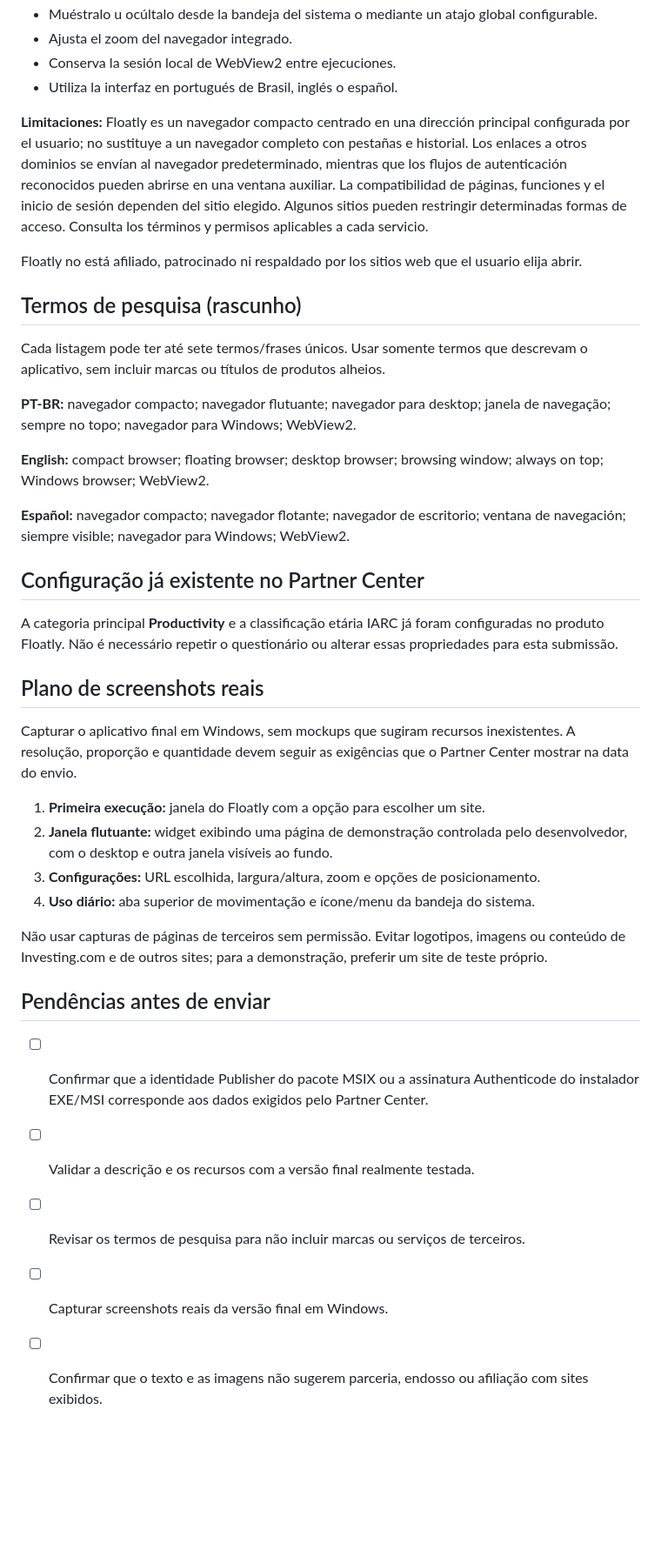
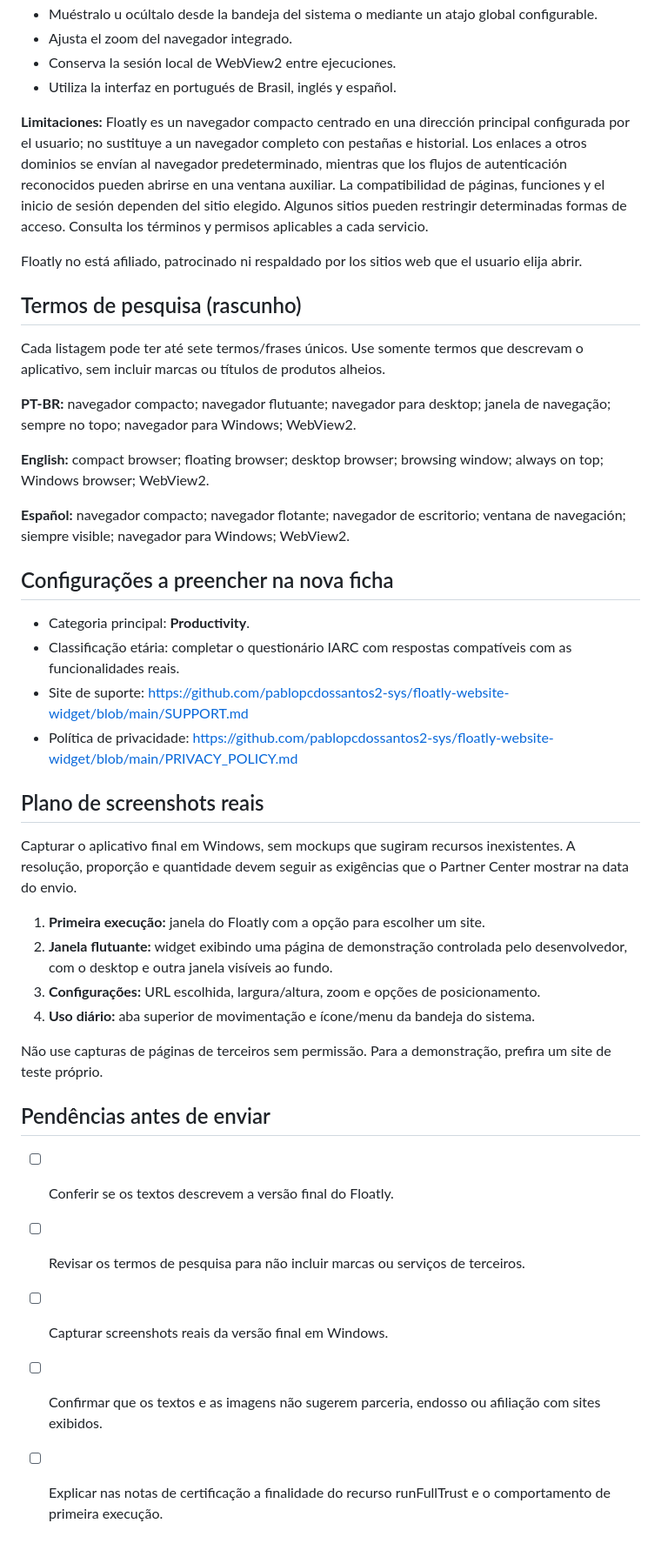
Before and after one commit to pablopcdossantos2-sys/floatly-website-widget, a Markdown page: MICROSOFT_STORE_LISTING_DRAFT.md, the part around one of its changes. Shown at 87% size. GitHub-like rendering; blank space fills up the shorter version.

Commit message:
docs: prepare listing draft for new MSIX product

```diff
--- a/MICROSOFT_STORE_LISTING_DRAFT.md
+++ b/MICROSOFT_STORE_LISTING_DRAFT.md
@@ -76,7 +76,7 @@ Floatly es un navegador compacto para Windows. Introduce una dirección HTTP o H
 - Muéstralo u ocúltalo desde la bandeja del sistema o mediante un atajo global configurable.
 - Ajusta el zoom del navegador integrado.
 - Conserva la sesión local de WebView2 entre ejecuciones.
-- Utiliza la interfaz en portugués de Brasil, inglés o español.
+- Utiliza la interfaz en portugués de Brasil, inglés y español.
 
 **Limitaciones:** Floatly es un navegador compacto centrado en una dirección principal configurada por el usuario; no sustituye a un navegador completo con pestañas e historial. Los enlaces a otros dominios se envían al navegador predeterminado, mientras que los flujos de autenticación reconocidos pueden abrirse en una ventana auxiliar. La compatibilidad de páginas, funciones y el inicio de sesión dependen del sitio elegido. Algunos sitios pueden restringir determinadas formas de acceso. Consulta los términos y permisos aplicables a cada servicio.
 
@@ -84,7 +84,7 @@ Floatly no está afiliado, patrocinado ni respaldado por los sitios web que el u
 
 ## Termos de pesquisa (rascunho)
 
-Cada listagem pode ter até sete termos/frases únicos. Usar somente termos que descrevam o aplicativo, sem incluir marcas ou títulos de produtos alheios.
+Cada listagem pode ter até sete termos/frases únicos. Use somente termos que descrevam o aplicativo, sem incluir marcas ou títulos de produtos alheios.
 
 **PT-BR:** navegador compacto; navegador flutuante; navegador para desktop; janela de navegação; sempre no topo; navegador para Windows; WebView2.
 
@@ -92,9 +92,12 @@ Cada listagem pode ter até sete termos/frases únicos. Usar somente termos que
 
 **Español:** navegador compacto; navegador flotante; navegador de escritorio; ventana de navegación; siempre visible; navegador para Windows; WebView2.
 
-## Configuração já existente no Partner Center
+## Configurações a preencher na nova ficha
 
-A categoria principal **Productivity** e a classificação etária IARC já foram configuradas no produto Floatly. Não é necessário repetir o questionário ou alterar essas propriedades para esta submissão.
+- Categoria principal: **Productivity**.
+- Classificação etária: completar o questionário IARC com respostas compatíveis com as funcionalidades reais.
+- Site de suporte: https://github.com/pablopcdossantos2-sys/floatly-website-widget/blob/main/SUPPORT.md
+- Política de privacidade: https://github.com/pablopcdossantos2-sys/floatly-website-widget/blob/main/PRIVACY_POLICY.md
 
 ## Plano de screenshots reais
 
@@ -105,12 +108,12 @@ Capturar o aplicativo final em Windows, sem mockups que sugiram recursos inexist
 3. **Configurações:** URL escolhida, largura/altura, zoom e opções de posicionamento.
 4. **Uso diário:** aba superior de movimentação e ícone/menu da bandeja do sistema.
 
-Não usar capturas de páginas de terceiros sem permissão. Evitar logotipos, imagens ou conteúdo de Investing.com e de outros sites; para a demonstração, preferir um site de teste próprio.
+Não use capturas de páginas de terceiros sem permissão. Para a demonstração, prefira um site de teste próprio.
 
 ## Pendências antes de enviar
 
-- [ ] Confirmar que a identidade Publisher do pacote MSIX ou a assinatura Authenticode do instalador EXE/MSI corresponde aos dados exigidos pelo Partner Center.
-- [ ] Validar a descrição e os recursos com a versão final realmente testada.
+- [ ] Conferir se os textos descrevem a versão final do Floatly.
 - [ ] Revisar os termos de pesquisa para não incluir marcas ou serviços de terceiros.
 - [ ] Capturar screenshots reais da versão final em Windows.
-- [ ] Confirmar que o texto e as imagens não sugerem parceria, endosso ou afiliação com sites exibidos.
+- [ ] Confirmar que os textos e as imagens não sugerem parceria, endosso ou afiliação com sites exibidos.
+- [ ] Explicar nas notas de certificação a finalidade do recurso runFullTrust e o comportamento de primeira execução.
```
Also changed, not shown: other parts of MICROSOFT_STORE_LISTING_DRAFT.md (+3 -3 lines).
